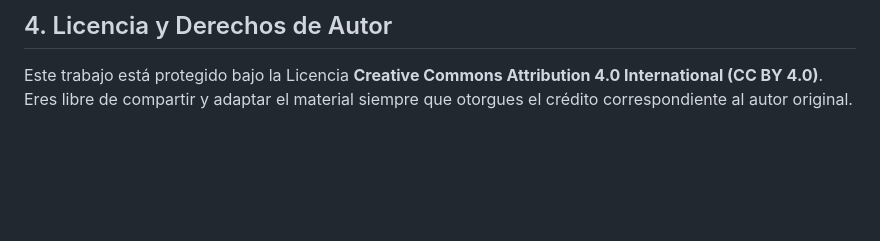
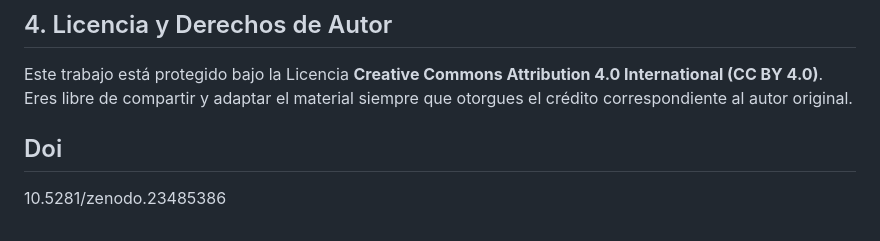
Before and after one commit to Saul40-dev/quantum-electrodynamics-gravity-action, a Markdown page: README.md, the part around the change. GitHub-like rendering; blank space fills up the shorter version.

Commit message:
Add DOI reference to README
Added DOI reference for the work.

```diff
--- a/README.md
+++ b/README.md
@@ -74,3 +74,6 @@ $$ E = F_e \cdot r = 44.9377 \text{ N} \times 0.04 \text{ m} = 1.7975 \text{ Jou
 
 Este trabajo está protegido bajo la Licencia **Creative Commons Attribution 4.0 International (CC BY 4.0)**.
 Eres libre de compartir y adaptar el material siempre que otorgues el crédito correspondiente al autor original.
+
+## Doi
+10.5281/zenodo.23485386
```
